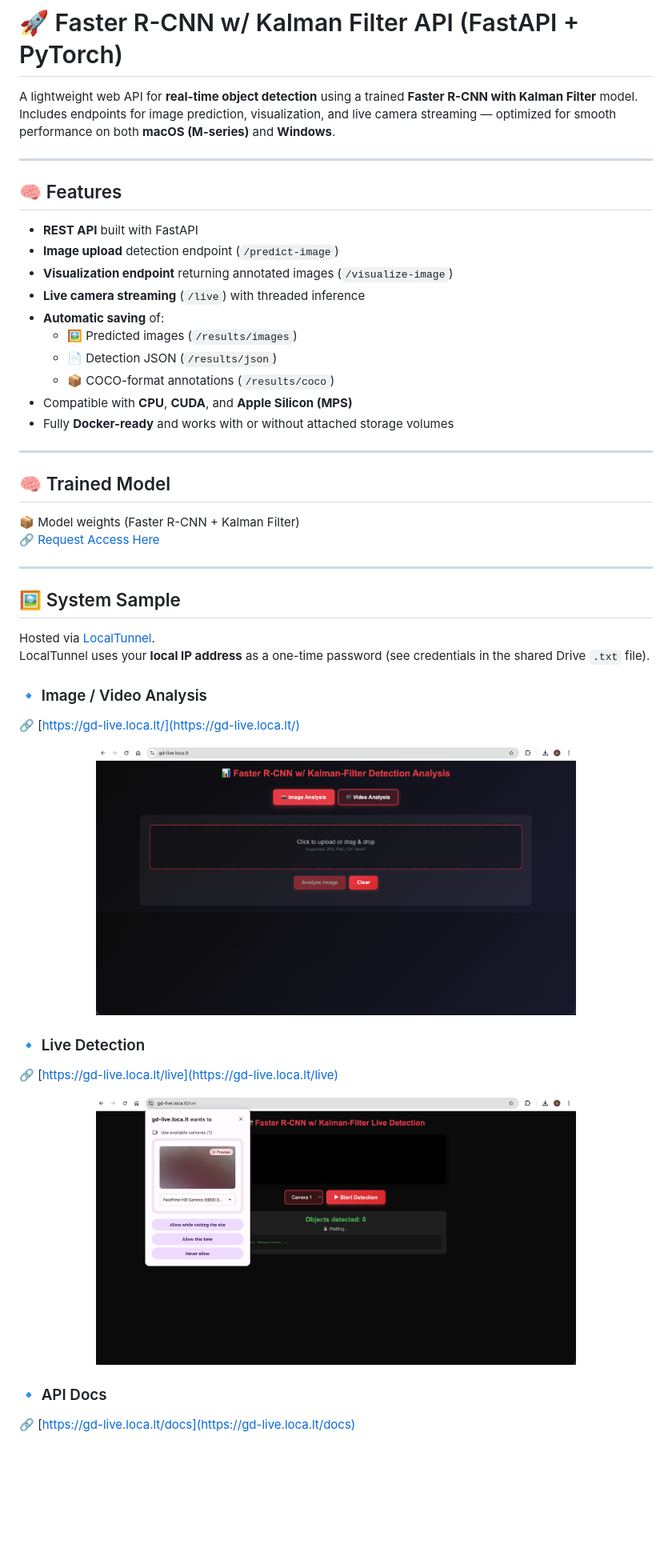
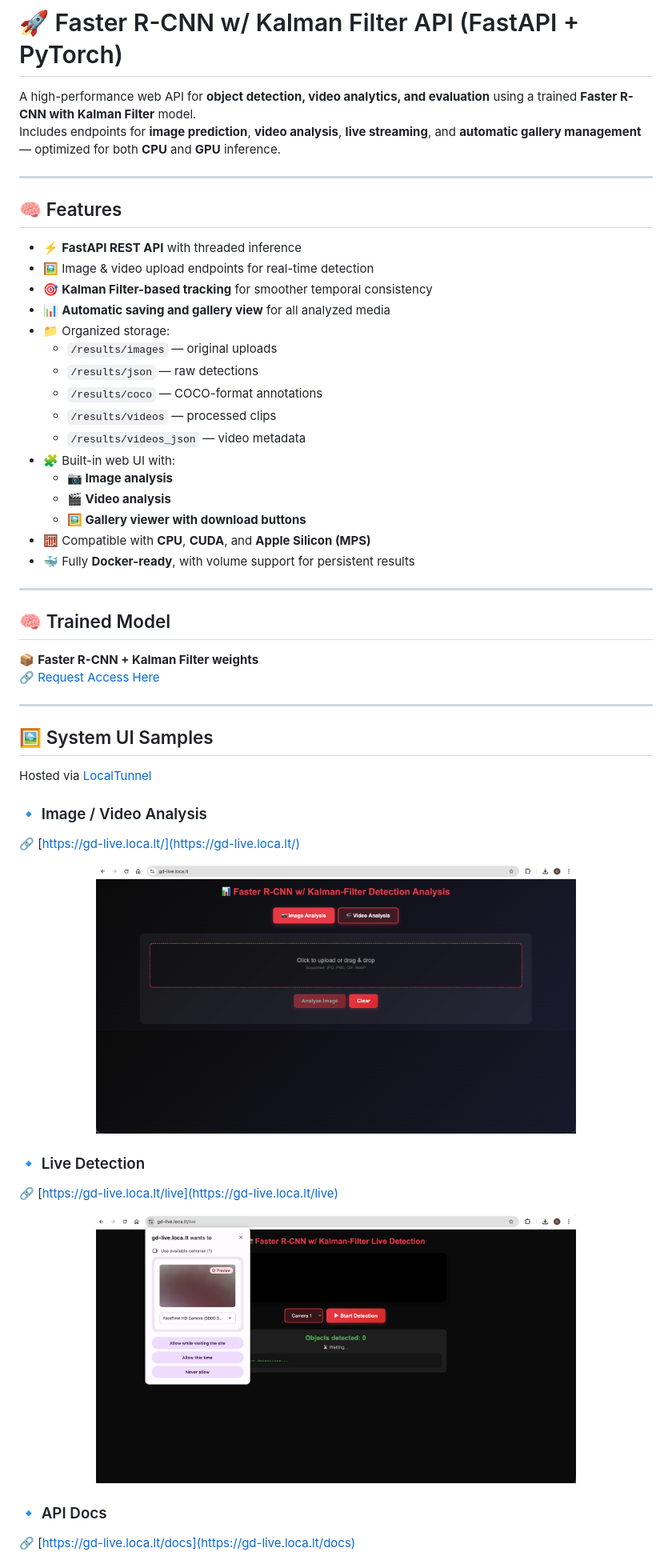
Before and after one commit to fglend/kalman-fastercnn, a Markdown page: Readme.md, the part around the change printed below. Shown: that part at 80% size. GitHub-like rendering; blank space fills up the shorter version.

```diff
--- a/Readme.md
+++ b/Readme.md
@@ -1,49 +1,55 @@
 # 🚀 Faster R-CNN w/ Kalman Filter API (FastAPI + PyTorch)
 
-A lightweight web API for **real-time object detection** using a trained **Faster R-CNN with Kalman Filter** model.
-Includes endpoints for image prediction, visualization, and live camera streaming — optimized for smooth performance on both **macOS (M-series)** and **Windows**.
+A high-performance web API for **object detection, video analytics, and evaluation** using a trained **Faster R-CNN with Kalman Filter** model.
+Includes endpoints for **image prediction**, **video analysis**, **live streaming**, and **automatic gallery management** — optimized for both **CPU** and **GPU** inference.
 
 ---
 
 ## 🧠 Features
-- **REST API** built with FastAPI
-- **Image upload** detection endpoint (`/predict-image`)
-- **Visualization endpoint** returning annotated images (`/visualize-image`)
-- **Live camera streaming** (`/live`) with threaded inference
-- **Automatic saving** of:
-  - 🖼️ Predicted images (`/results/images`)
-  - 📄 Detection JSON (`/results/json`)
-  - 📦 COCO-format annotations (`/results/coco`)
-- Compatible with **CPU**, **CUDA**, and **Apple Silicon (MPS)**
-- Fully **Docker-ready** and works with or without attached storage volumes
+
+- ⚡ **FastAPI REST API** with threaded inference
+- 🖼️ Image & video upload endpoints for real-time detection
+- 🎯 **Kalman Filter-based tracking** for smoother temporal consistency
+- 📊 **Automatic saving and gallery view** for all analyzed media
+- 📁 Organized storage:
+  - `/results/images` — original uploads
+  - `/results/json` — raw detections
+  - `/results/coco` — COCO-format annotations
+  - `/results/videos` — processed clips
+  - `/results/videos_json` — video metadata
+- 🧩 Built-in web UI with:
+  - **📷 Image analysis**
+  - **🎬 Video analysis**
+  - **🖼️ Gallery viewer with download buttons**
+- 🧮 Compatible with **CPU**, **CUDA**, and **Apple Silicon (MPS)**
+- 🐳 Fully **Docker-ready**, with volume support for persistent results
 
 ---
 
 ## 🧠 Trained Model
-📦 Model weights (Faster R-CNN + Kalman Filter)
+
+📦 **Faster R-CNN + Kalman Filter weights**
 🔗 [Request Access Here](https://drive.google.com/file/d/1KC9LZ1u8av3O4lO-_VJ8r9P_2PHnzsLU/view?usp=drive_link)
 
 ---
 
-## 🖼️ System Sample
+## 🖼️ System UI Samples
 
-Hosted via [LocalTunnel](https://theboroer.github.io/localtunnel-www/).
-LocalTunnel uses your **local IP address** as a one-time password (see credentials in the shared Drive `.txt` file).
+Hosted via [LocalTunnel](https://theboroer.github.io/localtunnel-www/)
 
 ### 🔹 Image / Video Analysis
+
 🔗 [https://gd-live.loca.lt/](https://gd-live.loca.lt/)
 
-<p align="center">
-  <img src="/assets/1.png" alt="System Sample" width="600"/>
-</p>
+<p align="center"><img src="/assets/1.png" width="600"/></p>
 
 ### 🔹 Live Detection
+
 🔗 [https://gd-live.loca.lt/live](https://gd-live.loca.lt/live)
 
-<p align="center">
-  <img src="/assets/2.png" alt="System Sample" width="600"/>
-</p>
+<p align="center"><img src="/assets/2.png" width="600"/></p>
 
 ### 🔹 API Docs
+
 🔗 [https://gd-live.loca.lt/docs](https://gd-live.loca.lt/docs)
 
```
Also changed, not shown: other parts of Readme.md (+95 -60 lines).
